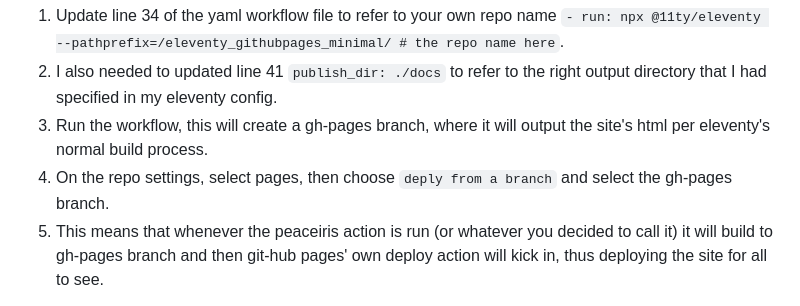
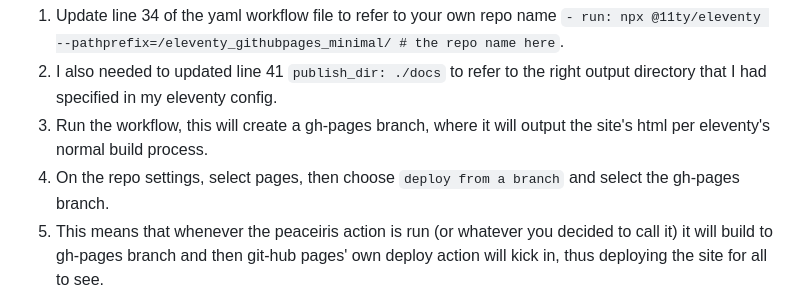
Before and after one commit to aewshopping/eleventy_githubpages_minimal, a Markdown page: README.md, the part around the change. Rendered like a GitHub page.

```diff
--- a/README.md
+++ b/README.md
@@ -35,7 +35,7 @@ The steps to get it working:
 1. Update line 34 of the yaml workflow file to refer to your own repo name `- run: npx @11ty/eleventy --pathprefix=/eleventy_githubpages_minimal/ # the repo name here`.
 2. I also needed to updated line 41 `publish_dir: ./docs` to refer to the right output directory that I had specified in my eleventy config.
 3. Run the workflow, this will create a gh-pages branch, where it will output the site's html per eleventy's normal build process.
-4. On the repo settings, select pages, then choose `deply from a branch` and select the gh-pages branch.
+4. On the repo settings, select pages, then choose `deploy from a branch` and select the gh-pages branch.
 5. This means that whenever the peaceiris action is run (or whatever you decided to call it) it will build to gh-pages branch and then git-hub pages' own deploy action will kick in, thus deploying the site for all to see.
 
 I found this method to be a little ropey when setting it up, the final build and deploy site action didn't always seem to trigger or run properly. But everyone else uses this method so presumably it will almost always work fine.
```
